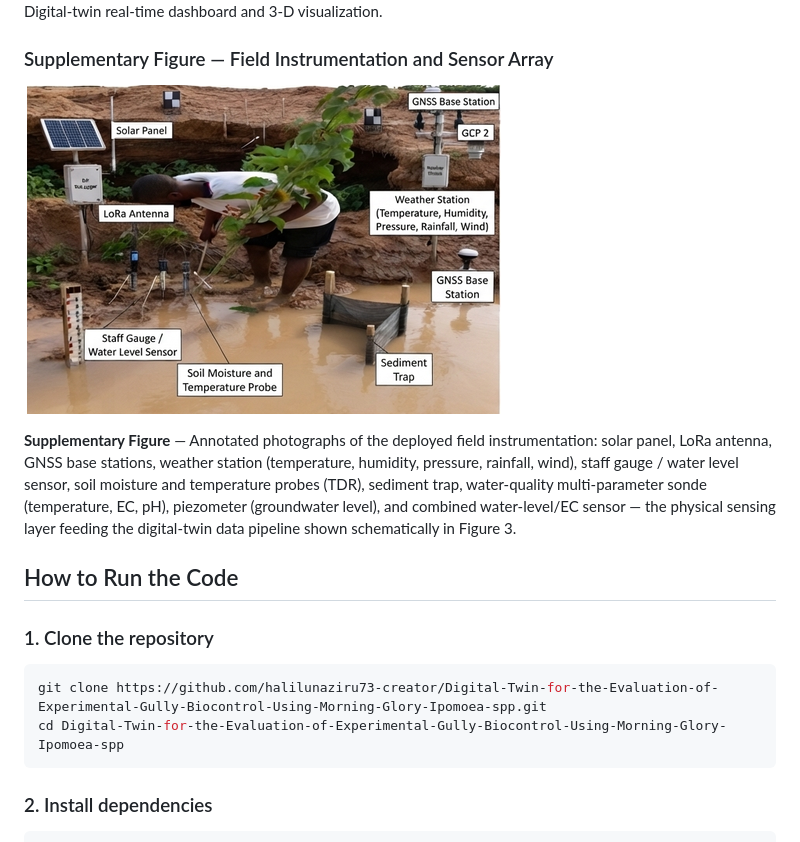
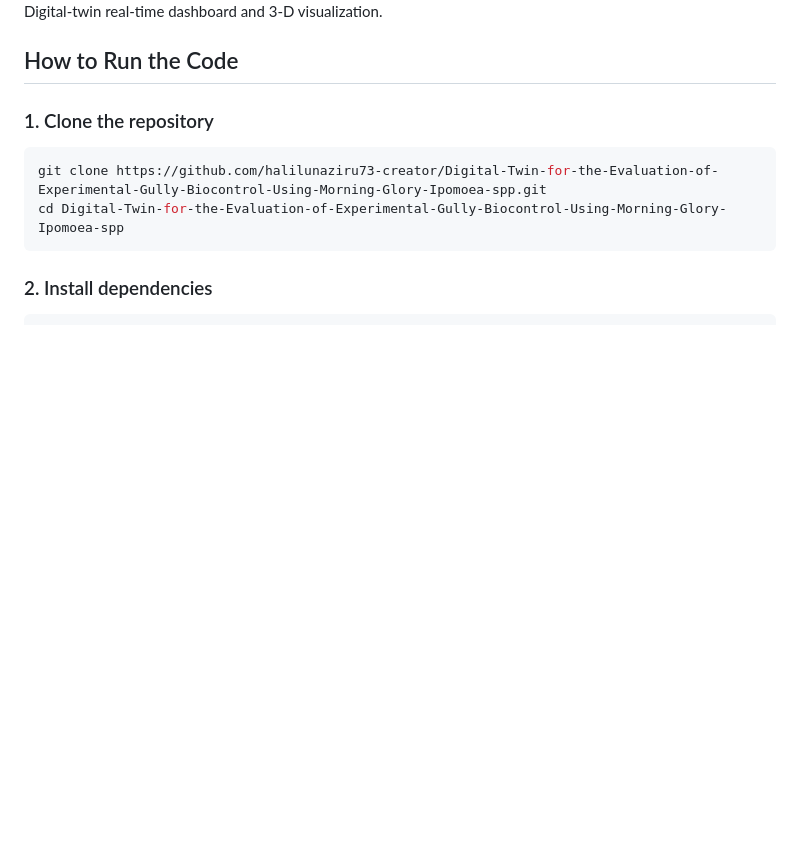
Before and after one commit to halilunaziru73-creator/Digital-Twin-for-the-Evaluation-of-Experimental-Gully-Biocontrol-Using-Morning-Glory-Ipomoea-spp, a Markdown page: README.md, the part around the change. Drawn GitHub-style; blank space fills up the shorter version.

Commit message:
Remove Field Instrumentation supplementary figure section

```diff
--- a/README.md
+++ b/README.md
@@ -104,19 +104,6 @@ Sabon Gari LGA, Zaria.
 ![Digital-twin dashboard](04_Figures/Figure_14_dashboard_3D_visualization.png)
 **Figure 14** — Digital-twin real-time dashboard and 3-D visualization.
 
-### Supplementary Figure — Field Instrumentation and Sensor Array
-
-![Annotated field instrumentation and sensor array](05_Source_Images/Field_Instrumentation_Sensor_Array.png)
-
-**Supplementary Figure** — Annotated photographs of the deployed field
-instrumentation: solar panel, LoRa antenna, GNSS base stations, weather
-station (temperature, humidity, pressure, rainfall, wind), staff gauge /
-water level sensor, soil moisture and temperature probes (TDR), sediment
-trap, water-quality multi-parameter sonde (temperature, EC, pH), piezometer
-(groundwater level), and combined water-level/EC sensor — the physical
-sensing layer feeding the digital-twin data pipeline shown schematically in
-Figure 3.
-
 ## How to Run the Code
 
 ### 1. Clone the repository
```
